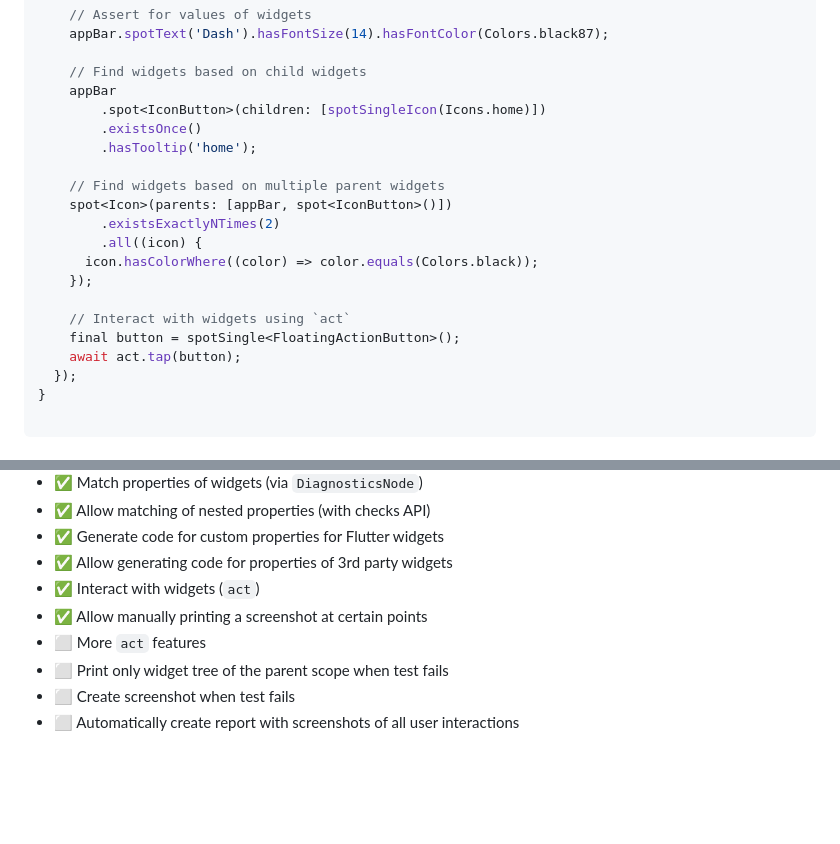
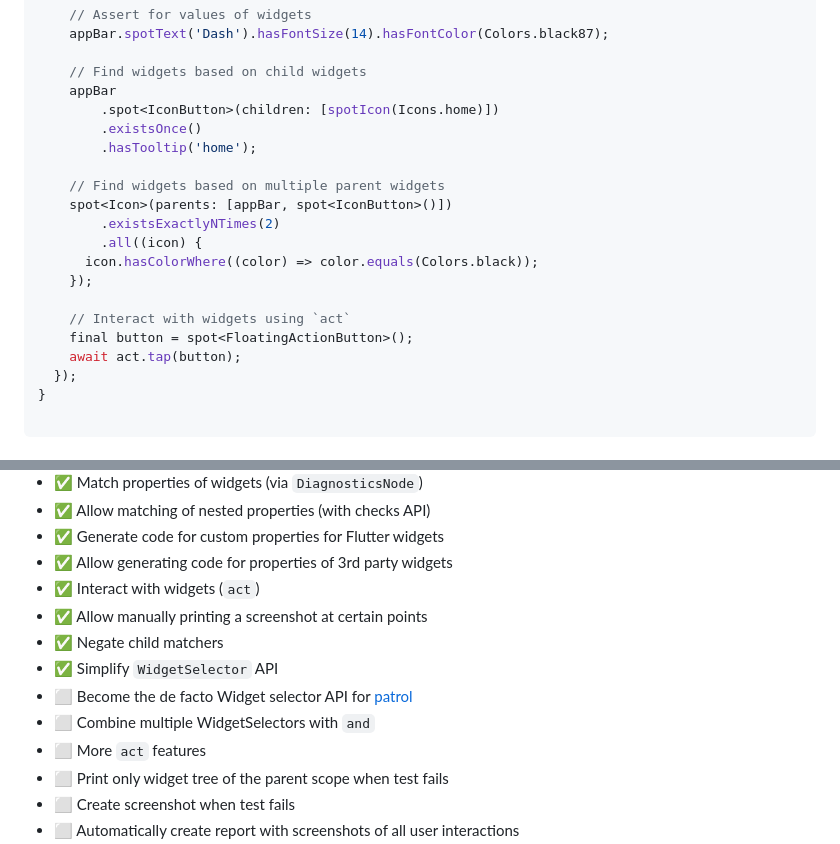
Before and after one commit to passsy/spot, a Markdown page: README.md, 2 parts joined by grey strips. GitHub-like rendering; blank space fills up the shorter version.

```diff
--- a/README.md
+++ b/README.md
@@ -27,7 +27,7 @@ void main() {
 
     // Find widgets based on child widgets
     appBar
-        .spot<IconButton>(children: [spotSingleIcon(Icons.home)])
+        .spot<IconButton>(children: [spotIcon(Icons.home)])
         .existsOnce()
         .hasTooltip('home');
 
@@ -39,7 +39,7 @@ void main() {
     });
 
     // Interact with widgets using `act`
-    final button = spotSingle<FloatingActionButton>();
+    final button = spot<FloatingActionButton>();
     await act.tap(button);
   });
 }
@@ -243,6 +239,10 @@ Could not find 'icon "IconData(U+0E57F)"' as child of [type "MaterialApp" > 'typ
 - ✅ Allow generating code for properties of 3rd party widgets
 - ✅ Interact with widgets (`act`)
 - ✅ Allow manually printing a screenshot at certain points
+- ✅ Negate child matchers
+- ✅ Simplify `WidgetSelector` API
+- ⬜️ Become the de facto Widget selector API for [patrol](https://pub.dev/packages/patrol)
+- ⬜️ Combine multiple WidgetSelectors with `and`
 - ⬜️ More `act` features
 - ⬜️ Print only widget tree of the parent scope when test fails
 - ⬜️ Create screenshot when test fails
```
Also changed, not shown: other parts of README.md (+12 -16 lines).
